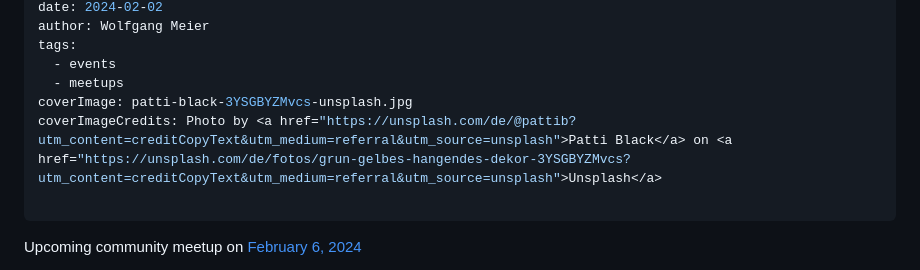
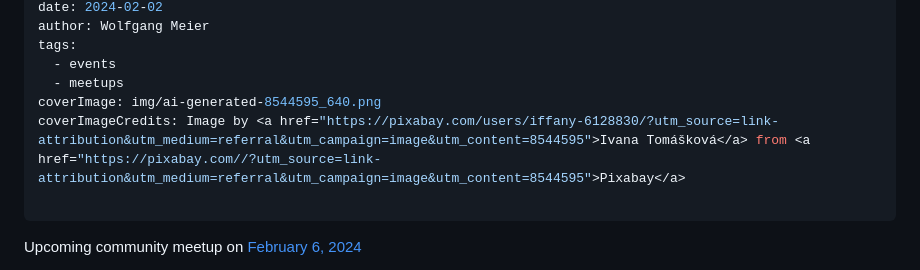
Before and after one commit to eeditiones/e-editiones-website, a Markdown page: posts/community-event-publisher9.md, the part around the change. GitHub-like rendering.

Commit message:
Replace image for community event announcement

```diff
--- a/posts/community-event-publisher9.md
+++ b/posts/community-event-publisher9.md
@@ -7,8 +7,8 @@ author: Wolfgang Meier
 tags:
   - events
   - meetups
-coverImage: patti-black-3YSGBYZMvcs-unsplash.jpg
-coverImageCredits: Photo by <a href="https://unsplash.com/de/@pattib?utm_content=creditCopyText&utm_medium=referral&utm_source=unsplash">Patti Black</a> on <a href="https://unsplash.com/de/fotos/grun-gelbes-hangendes-dekor-3YSGBYZMvcs?utm_content=creditCopyText&utm_medium=referral&utm_source=unsplash">Unsplash</a>
+coverImage: img/ai-generated-8544595_640.png
+coverImageCredits: Image by <a href="https://pixabay.com/users/iffany-6128830/?utm_source=link-attribution&utm_medium=referral&utm_campaign=image&utm_content=8544595">Ivana Tomášková</a> from <a href="https://pixabay.com//?utm_source=link-attribution&utm_medium=referral&utm_campaign=image&utm_content=8544595">Pixabay</a>
 
 ---
 
```
Also changed, not shown: img/ai-generated-8544595_640.png (added).
